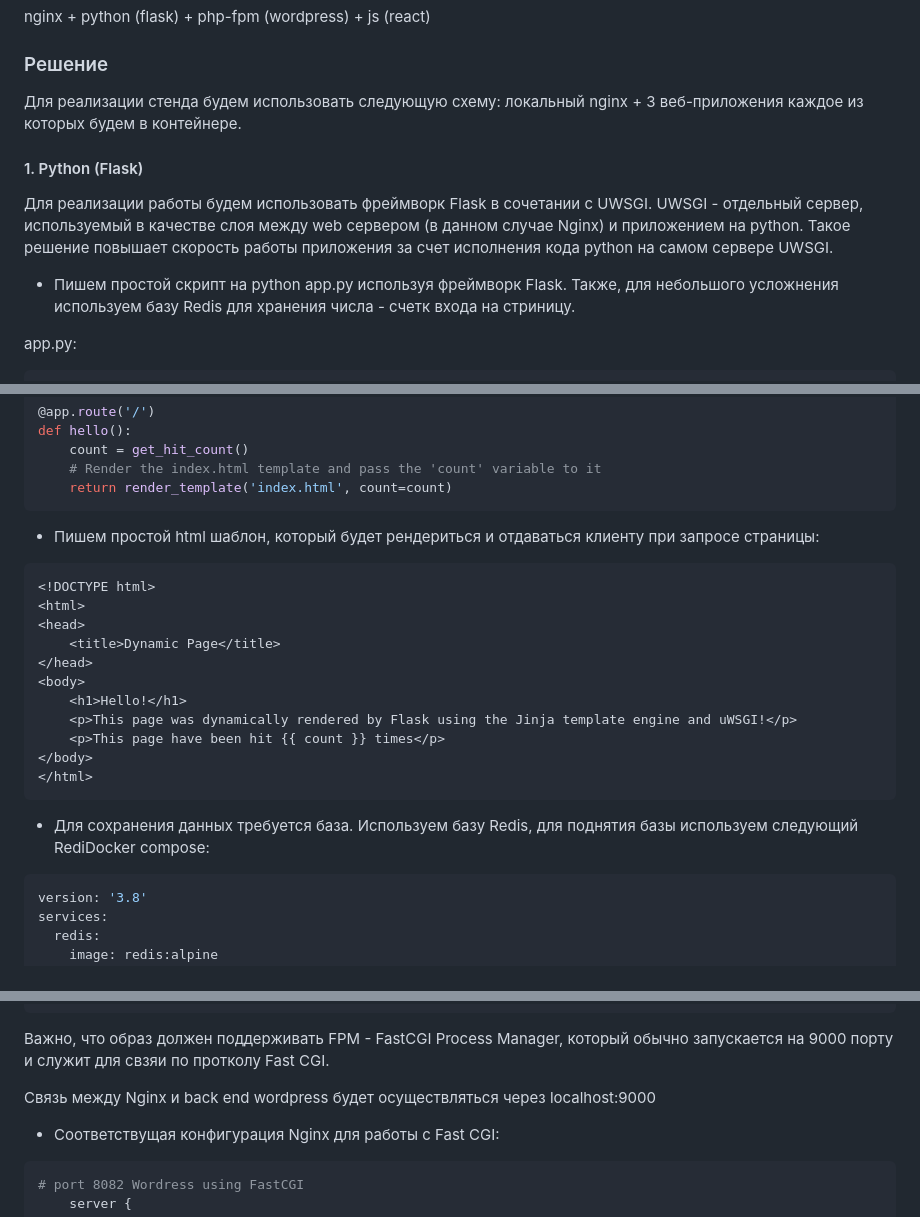
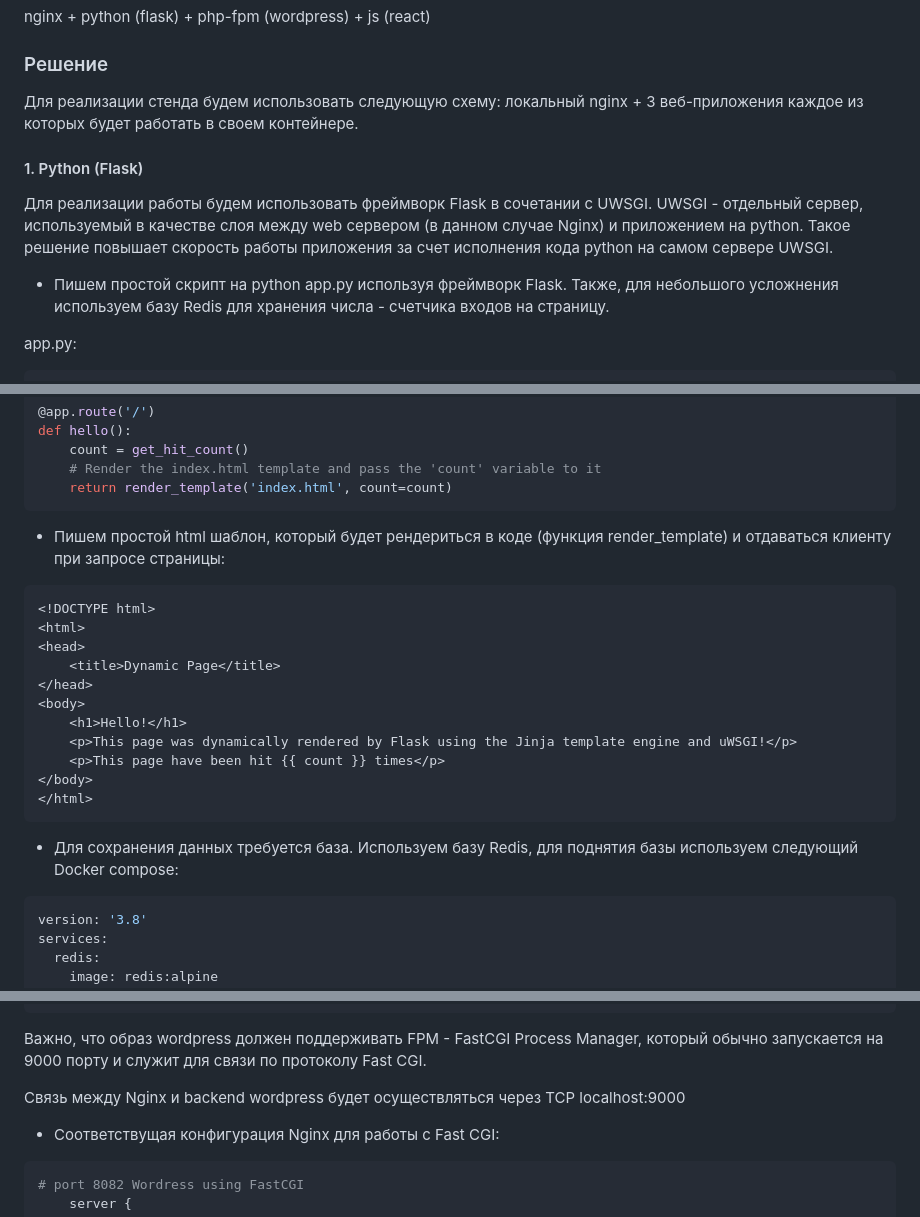
Before and after one commit to fueller-max/otus_linux_admin, a Markdown page: Lab27_WEB/Readme.md, 3 parts joined by grey strips. Drawn GitHub-style.

````diff
--- a/Lab27_WEB/Readme.md
+++ b/Lab27_WEB/Readme.md
@@ -13,13 +13,13 @@ nginx + python (flask) + php-fpm (wordpress) + js (react)
 
 ### Решение
 
-Для реализации стенда будем использовать следующую схему: локальный nginx  + 3 веб-приложения каждое из которых будем в контейнере.
+Для реализации стенда будем использовать следующую схему: локальный nginx  + 3 веб-приложения каждое из которых будет работать в своем контейнере.
 
 #### 1. Python (Flask)
 
 Для реализации работы будем использовать фреймворк Flask в сочетании с UWSGI. UWSGI - отдельный сервер, используемый в качестве слоя между web сервером (в данном случае Nginx) и приложением на python. Такое решение повышает скорость работы приложения за счет исполнения кода python на самом сервере UWSGI.
 
-* Пишем простой скрипт на python app.py используя фреймворк Flask. Также, для небольшого усложнения используем базу Redis для хранения числа - счетк входа на стриницу.
+* Пишем простой скрипт на python app.py используя фреймворк Flask. Также, для небольшого усложнения используем базу Redis для хранения числа - счетчика входов на страницу.
 
 app.py:
 
@@ -54,7 +54,7 @@ def hello():
     return render_template('index.html', count=count)
 ```
 
-* Пишем простой html шаблон, который будет рендериться и отдаваться клиенту при запросе страницы:
+* Пишем простой html шаблон, который будет рендериться в коде (функция render_template) и отдаваться клиенту при запросе страницы:
 
 
 ``` html
@@ -71,7 +71,7 @@ def hello():
 </html>
 ```
 
-* Для сохранения данных требуется база. Используем базу Redis, для поднятия базы используем следующий RediDocker compose:
+* Для сохранения данных требуется база. Используем базу Redis, для поднятия базы используем следующий Docker compose:
 
 ```bash
 version: '3.8'
@@ -193,9 +193,9 @@ volumes:
   db_data:
 ```
 
-Важно, что образ должен поддерживать FPM - FastCGI Process Manager, который обычно запускается на 9000 порту и служит для свзяи по протколу Fast CGI.
+Важно, что образ wordpress должен поддерживать FPM - FastCGI Process Manager, который обычно запускается на 9000 порту и служит для связи по протоколу Fast CGI.
 
-Связь между Nginx и back end wordpress будет осуществляться через localhost:9000
+Связь между Nginx и backend wordpress будет осуществляться через TCP localhost:9000
 
 * Соответствущая конфигурация Nginx для работы с Fast CGI:
 
````
Also changed, not shown: other parts of Lab27_WEB/Readme.md (+6 -8 lines).
